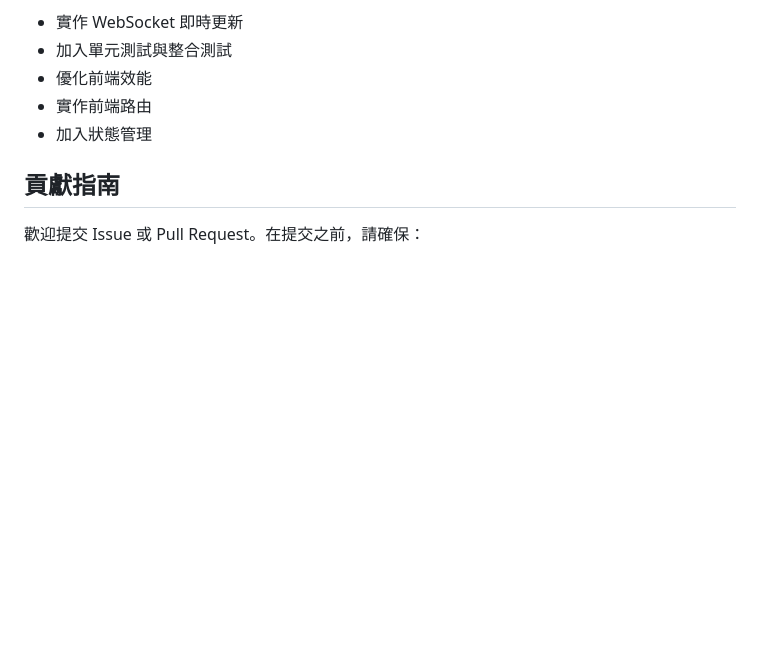
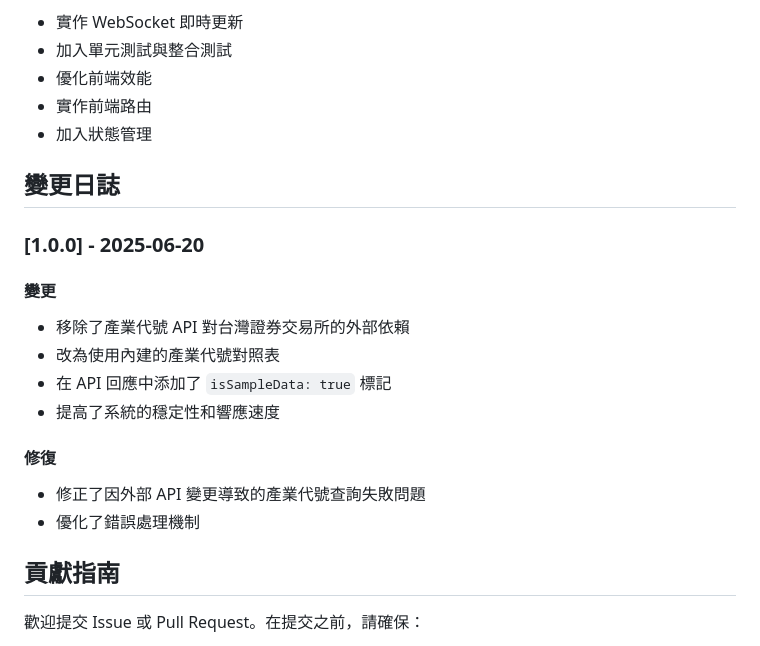
Before and after one commit to ctsu0123/tw_stock100, a Markdown page: README.md, the part around the change. GitHub-like rendering; blank space fills up the shorter version.

Commit message:
更新 README.md，加入取消外部 API 依賴的變更說明

```diff
--- a/README.md
+++ b/README.md
@@ -394,6 +394,20 @@ MIT License
 - 實作前端路由
 - 加入狀態管理
 
+## 變更日誌
+
+### [1.0.0] - 2025-06-20
+
+#### 變更
+- 移除了產業代號 API 對台灣證券交易所的外部依賴
+- 改為使用內建的產業代號對照表
+- 在 API 回應中添加了 `isSampleData: true` 標記
+- 提高了系統的穩定性和響應速度
+
+#### 修復
+- 修正了因外部 API 變更導致的產業代號查詢失敗問題
+- 優化了錯誤處理機制
+
 ## 貢獻指南
 
 歡迎提交 Issue 或 Pull Request。在提交之前，請確保：
```
